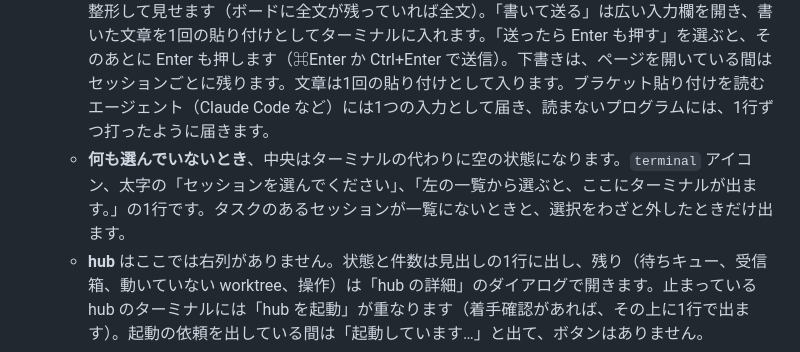
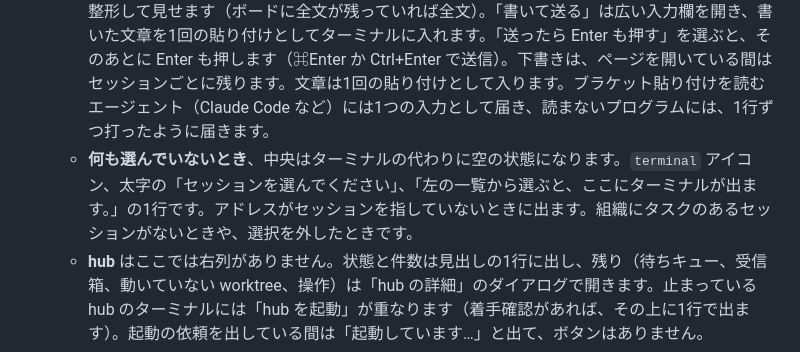
Before and after one commit to syarihu/agent-adjutant, a Markdown page: docs/board.ja.md, the part around the change. Rendered like a GitHub page.

```diff
--- a/docs/board.ja.md
+++ b/docs/board.ja.md
@@ -73,7 +73,7 @@ adj server restart [--port <port>] [--open]
 - **中央列**: 選択中のセッションまたは hub の内蔵 tmux ターミナル。上には固定の見出しがあり、タイトル、ブランチとエージェント、Issue と PR へのリンク、右端のボタン（タスクの worker は「タスク詳細」「IDE」「セッションを閉じる」、hub は「hub の詳細」）が並びます。以下はすべてターミナルの上に重ねて出し、ターミナルの場所は取りません。質問が出ても消えても、ターミナルの大きさは変わりません。
   - **質問**はターミナルの上端から降りてきます。定型の確認（`quick`）はその行で答え、それ以外は「開いて答える」の1行で、質問カードを開きます。hub の着手確認（`quick` でない `dispatch` の質問）は、ターミナルの上半分に重なるフォームで、回答ボタンはいつも見えます。たたんで1行にもできます。
   - **右下の2つのボタン**。「最後のメッセージ」は、エージェントの最後の発言を Markdown のまま整形して見せます（ボードに全文が残っていれば全文）。「書いて送る」は広い入力欄を開き、書いた文章を1回の貼り付けとしてターミナルに入れます。「送ったら Enter も押す」を選ぶと、そのあとに Enter も押します（⌘Enter か Ctrl+Enter で送信）。下書きは、ページを開いている間はセッションごとに残ります。文章は1回の貼り付けとして入ります。ブラケット貼り付けを読むエージェント（Claude Code など）には1つの入力として届き、読まないプログラムには、1行ずつ打ったように届きます。
-  - **何も選んでいないとき**、中央はターミナルの代わりに空の状態になります。`terminal` アイコン、太字の「セッションを選んでください」、「左の一覧から選ぶと、ここにターミナルが出ます。」の1行です。タスクのあるセッションが一覧にないときと、選択をわざと外したときだけ出ます。
+  - **何も選んでいないとき**、中央はターミナルの代わりに空の状態になります。`terminal` アイコン、太字の「セッションを選んでください」、「左の一覧から選ぶと、ここにターミナルが出ます。」の1行です。アドレスがセッションを指していないときに出ます。組織にタスクのあるセッションがないときや、選択を外したときです。
   - **hub** はここでは右列がありません。状態と件数は見出しの1行に出し、残り（待ちキュー、受信箱、動いていない worktree、操作）は「hub の詳細」のダイアログで開きます。止まっている hub のターミナルには「hub を起動」が重なります（着手確認があれば、その上に1行で出ます）。起動の依頼を出している間は「起動しています…」と出て、ボタンはありません。
 - **右列**: タスク詳細パネル、または AI 下読み画面。hub では出ません。
 
```
Also changed, not shown: docs/board.md (+1 -1 lines).
